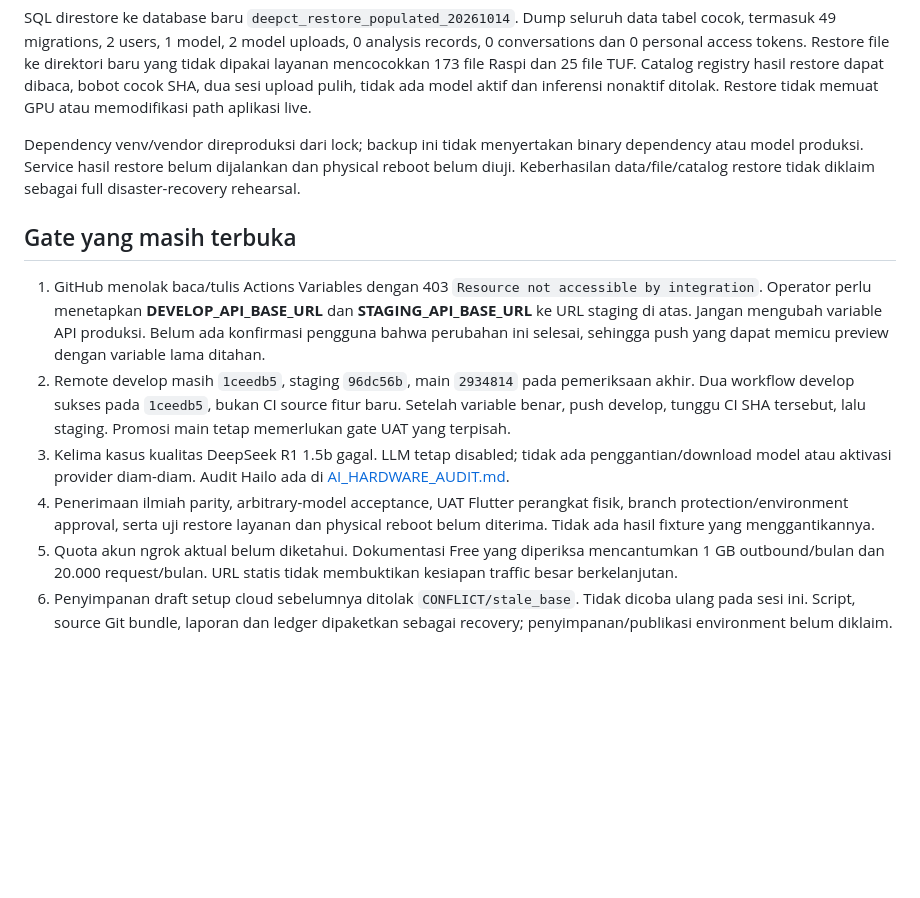
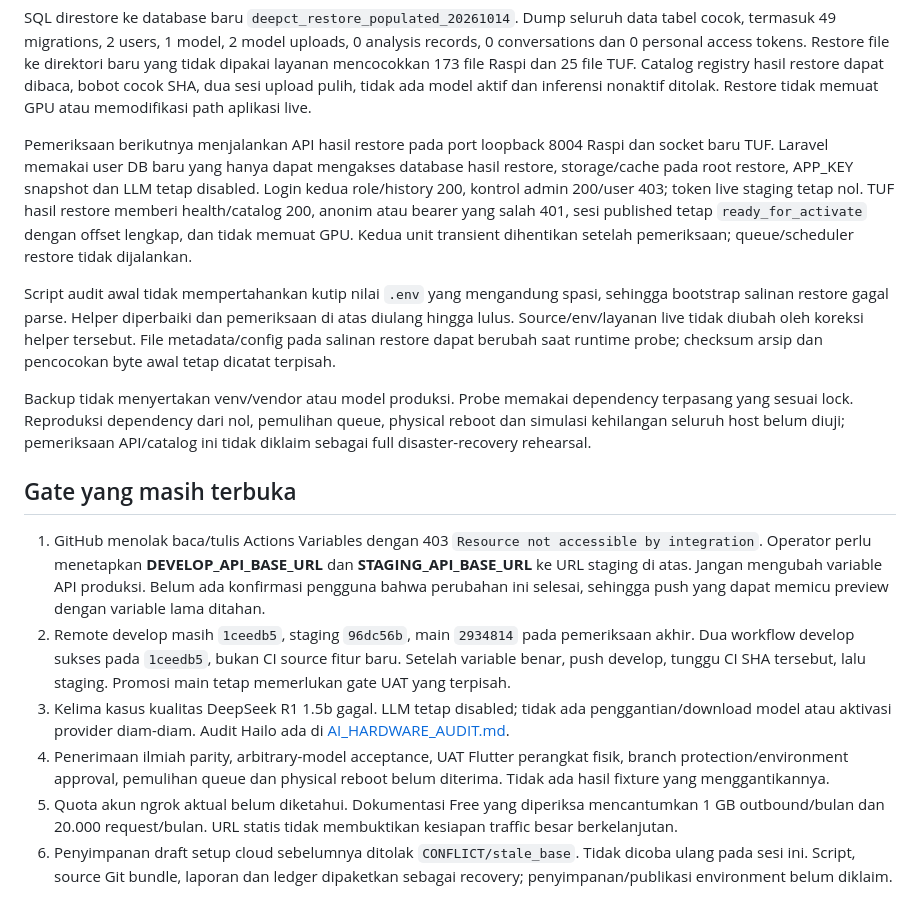
Before and after one commit to mhdvery94-web/DeepCT-Dev, a Markdown page: docs/DEPLOYMENT_CHECKPOINT.md, the part around the change. Drawn GitHub-style; blank space fills up the shorter version.

Commit message:
docs: verify restored API services in isolated runtime

```diff
--- a/docs/DEPLOYMENT_CHECKPOINT.md
+++ b/docs/DEPLOYMENT_CHECKPOINT.md
@@ -141,10 +141,25 @@ ke direktori baru yang tidak dipakai layanan mencocokkan 173 file Raspi dan
 dua sesi upload pulih, tidak ada model aktif dan inferensi nonaktif ditolak.
 Restore tidak memuat GPU atau memodifikasi path aplikasi live.
 
-Dependency venv/vendor direproduksi dari lock; backup ini tidak menyertakan
-binary dependency atau model produksi. Service hasil restore belum dijalankan
-dan physical reboot belum diuji. Keberhasilan data/file/catalog restore tidak
-diklaim sebagai full disaster-recovery rehearsal.
+Pemeriksaan berikutnya menjalankan API hasil restore pada port loopback 8004
+Raspi dan socket baru TUF. Laravel memakai user DB baru yang hanya dapat mengakses
+database hasil restore, storage/cache pada root restore, APP_KEY snapshot dan
+LLM tetap disabled. Login kedua role/history 200, kontrol admin 200/user 403;
+token live staging tetap nol. TUF hasil restore memberi health/catalog 200,
+anonim atau bearer yang salah 401, sesi published tetap `ready_for_activate`
+dengan offset lengkap, dan tidak memuat GPU. Kedua unit transient dihentikan
+setelah pemeriksaan; queue/scheduler restore tidak dijalankan.
+
+Script audit awal tidak mempertahankan kutip nilai `.env` yang mengandung spasi,
+sehingga bootstrap salinan restore gagal parse. Helper diperbaiki dan pemeriksaan
+di atas diulang hingga lulus. Source/env/layanan live tidak diubah oleh koreksi
+helper tersebut. File metadata/config pada salinan restore dapat berubah saat
+runtime probe; checksum arsip dan pencocokan byte awal tetap dicatat terpisah.
+
+Backup tidak menyertakan venv/vendor atau model produksi. Probe memakai dependency
+terpasang yang sesuai lock. Reproduksi dependency dari nol, pemulihan queue,
+physical reboot dan simulasi kehilangan seluruh host belum diuji; pemeriksaan
+API/catalog ini tidak diklaim sebagai full disaster-recovery rehearsal.
 
 ## Gate yang masih terbuka
 
@@ -162,8 +177,8 @@ diklaim sebagai full disaster-recovery rehearsal.
    penggantian/download model atau aktivasi provider diam-diam. Audit Hailo ada
    di [AI_HARDWARE_AUDIT.md](AI_HARDWARE_AUDIT.md).
 4. Penerimaan ilmiah parity, arbitrary-model acceptance, UAT Flutter perangkat
-   fisik, branch protection/environment approval, serta uji restore layanan dan
-   physical reboot belum diterima. Tidak ada hasil fixture yang menggantikannya.
+   fisik, branch protection/environment approval, pemulihan queue dan physical
+   reboot belum diterima. Tidak ada hasil fixture yang menggantikannya.
 5. Quota akun ngrok aktual belum diketahui. Dokumentasi Free yang diperiksa
    mencantumkan 1 GB outbound/bulan dan 20.000 request/bulan. URL statis tidak
    membuktikan kesiapan traffic besar berkelanjutan.
```
